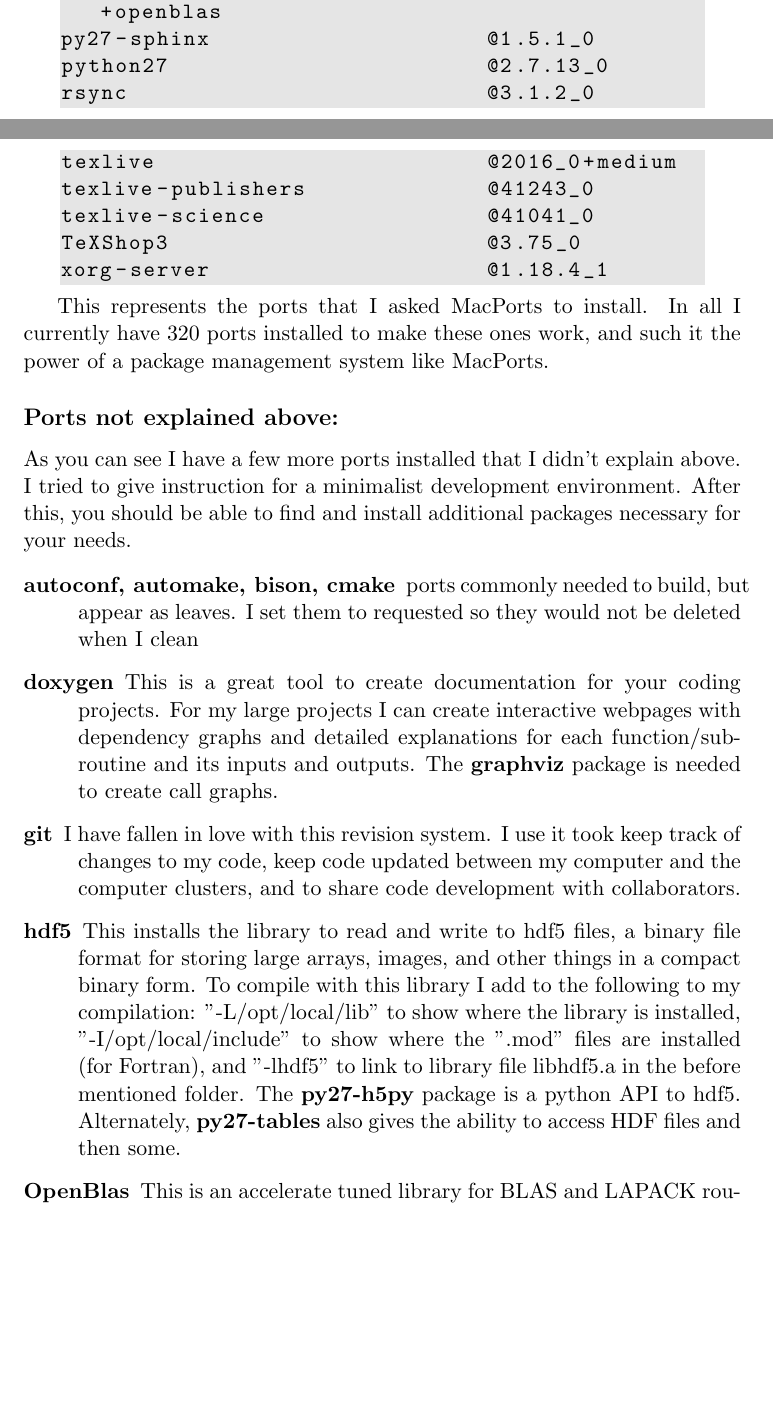
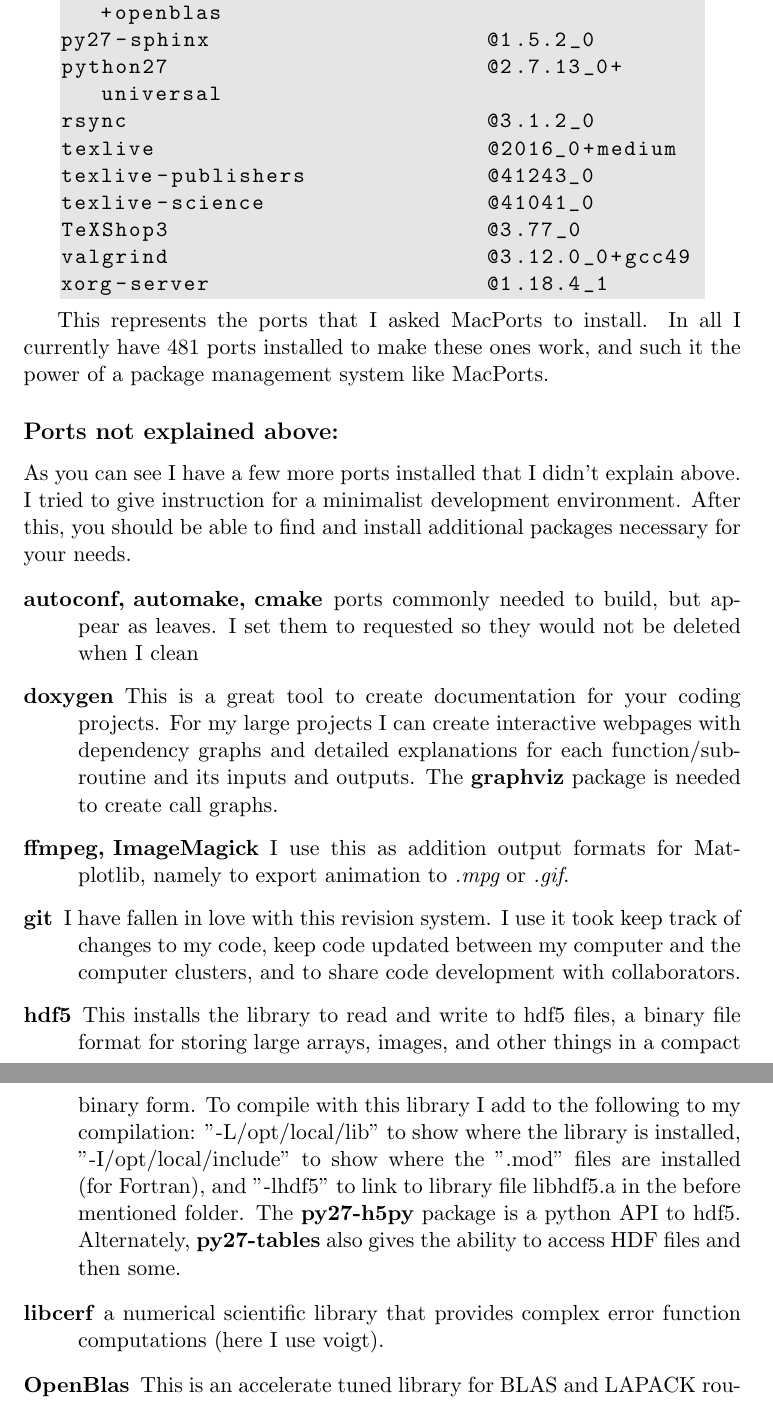
Before and after one commit to jterwin/MacPorts_help, a LaTeX paper (macportshelp.tex): two parts of pages 18 and 19 of 20 before the commit and two parts of pages 19 and 20 of 20 after it, joined at a grey line, cut so that both start at the same text, the shorter picture padded with empty space. Compiled offline with pdfLaTeX.

Commit message:
periodic update

```diff
--- a/macportshelp.tex
+++ b/macportshelp.tex
@@ -1,5 +1,5 @@
 %\documentclass[11pt, titlepage]{article}
-\documentclass[11pt]{article}
+\documentclass[11pt, A4paper]{article}
 
 
 \usepackage{hyperref}
@@ -475,26 +478,20 @@ py27-numpy                     @1.11.3_0+gcc49+openblas
 py27-pip                       @9.0.1_0
 py27-scipy                     @0.18.1_0+gcc49+openblas
-py27-sphinx                    @1.5.1_0
-python27                       @2.7.13_0
+py27-sphinx                    @1.5.2_0
+python27                       @2.7.13_0+universal
 rsync                          @3.1.2_0
 texlive                        @2016_0+medium
 texlive-publishers             @41243_0
 texlive-science                @41041_0
-TeXShop3                       @3.75_0
+TeXShop3                       @3.77_0
+valgrind                       @3.12.0_0+gcc49
 xorg-server                    @1.18.4_1
 \end{lstlisting}
 
-This represents the ports that I asked MacPorts to install. In all I currently have 320 ports installed to make these ones work, and such it the power of a package management system like MacPorts.
+This represents the ports that I asked MacPorts to install. In all I currently have 481 ports installed to make these ones work, and such it the power of a package management system like MacPorts.
 
 \subsection*{Ports not explained above:}
 
 As you can see I have a few more ports installed that I didn't explain above. I tried to give instruction for a minimalist development environment. After this, you should be able to find and install additional packages necessary for your needs.
 
 \begin{description}
-	\item[autoconf, automake, bison, cmake] ports commonly needed to build, but appear as leaves. I set them to requested so they would not be deleted when I clean
-	\item[doxygen] This is a great tool to create documentation for your coding projects. For my large projects I can create interactive webpages with dependency graphs and detailed explanations for each function/subroutine and its inputs and outputs. The {\bf graphviz} package is needed to create call graphs.
-	\item[git] I have fallen in love with this revision system. I use it took keep track of changes to my code, keep code updated between my computer and the computer clusters, and to share code development with collaborators.
-	\item[hdf5] This installs the library to read and write to hdf5 files, a binary file format for storing large arrays, images, and other things in a compact binary form. To compile with this library I add to the following to my compilation: "-L/opt/local/lib" to show where the library is installed, "-I/opt/local/include" to show where the ".mod" files are installed (for Fortran), and "-lhdf5" to link to library file libhdf5.a in the before mentioned folder. The {\bf py27-h5py} package is a python API to hdf5. Alternately, {\bf py27-tables} also gives the ability to access HDF files and then some.
-%	\item[py27-fits] A python API for fits files, another binary format, commonly used in planetary science (ie images and datasets from spacecraft).
-	\item[OpenBlas] This is an accelerate tuned library for BLAS and LAPACK routines. They can be a bit faster for large numerical problems involving linear systems (think matrices). Another option is {\bf ATLAS}, but after some. admittedly brief, googling I settled on this one.
-	\item[pandoc] This is a capable document conversion tool. It can be used by {\bf py27-notebook} to save python notebooks as pdf's for printing and sharing. It can also be used to precess .md or .tex files into other formats, like .html or .docx.
@@ -503,0 +499,18 @@ As you can see I have a few more ports installed that I didn't explain above. I
+\item[autoconf, automake, cmake] ports commonly needed to build, but appear as leaves. I set them to requested so they would not be deleted when I clean
+
+\item[doxygen] This is a great tool to create documentation for your coding projects.
+For my large projects I can create interactive webpages with dependency graphs and detailed explanations for each function/subroutine and its inputs and outputs.
+The {\bf graphviz} package is needed to create call graphs.
+
+\item[ffmpeg, ImageMagick] I use this as addition output formats for Matplotlib, namely to export animation to {\it .mpg} or {\it .gif}.
+
+\item[git] I have fallen in love with this revision system.
+I use it took keep track of changes to my code, keep code updated between my computer and the computer clusters, and to share code development with collaborators.
+
+\item[hdf5] This installs the library to read and write to hdf5 files, a binary file format for storing large arrays, images, and other things in a compact binary form.
+To compile with this library I add to the following to my compilation: "-L/opt/local/lib" to show where the library is installed, "-I/opt/local/include" to show where the ".mod" files are installed (for Fortran), and "-lhdf5" to link to library file libhdf5.a in the before mentioned folder.
+The {\bf py27-h5py} package is a python API to hdf5. Alternately, {\bf py27-tables} also gives the ability to access HDF files and then some.
+
+\item[libcerf] a numerical scientific library that provides complex error function computations (here I use voigt).
+
+\item[OpenBlas] This is an accelerate tuned library for BLAS and LAPACK routines.
```
Also changed, not shown: macportshelp.pdf, macportshelp.tex (41 more changed lines).
